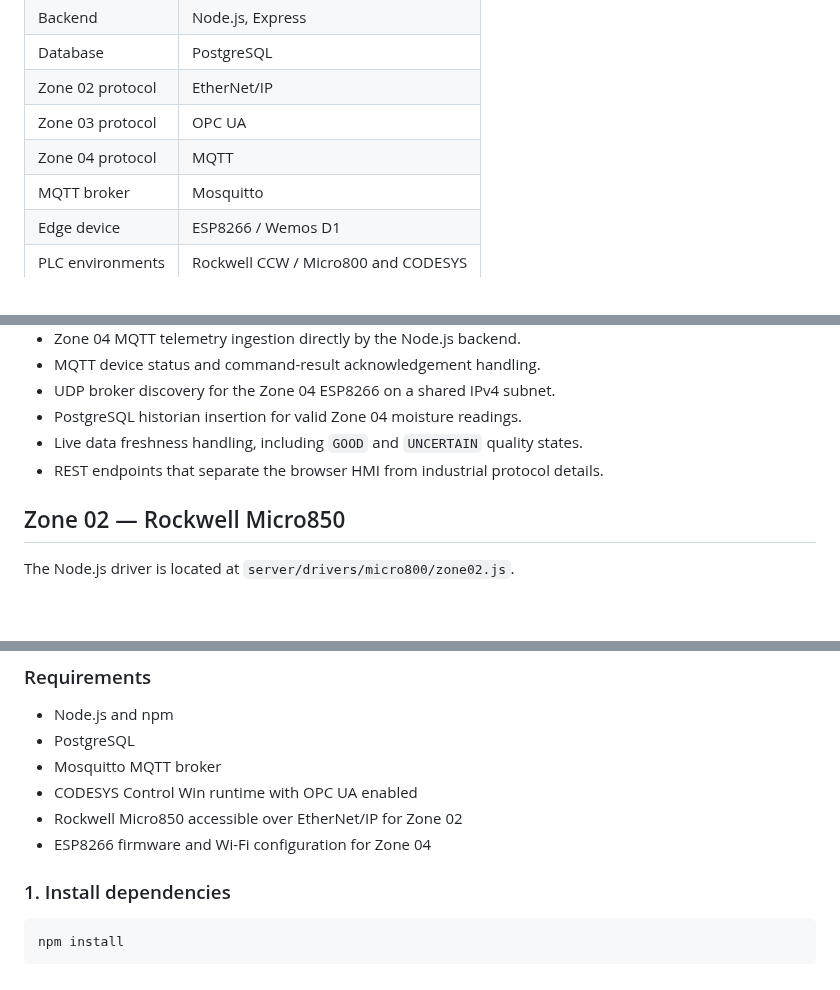
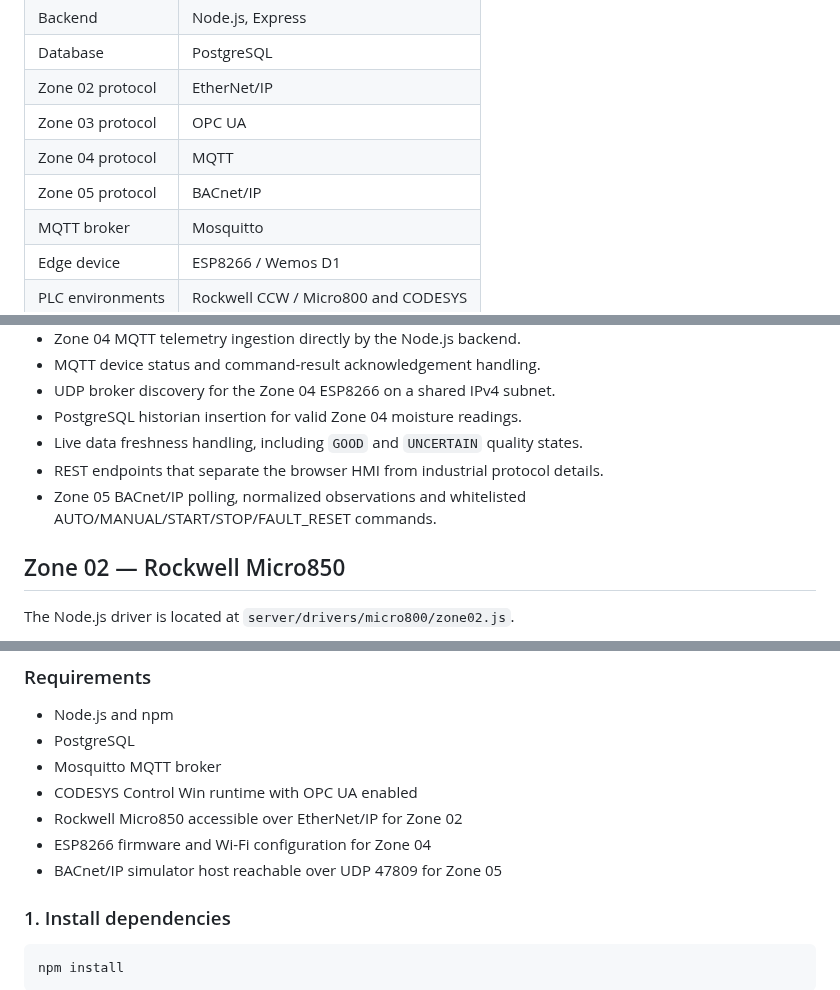
Before and after one commit to Radfar/building-irrigation-scada, a Markdown page: README.md, 3 parts joined by grey strips. GitHub-like rendering; blank space fills up the shorter version.

```diff
--- a/README.md
+++ b/README.md
@@ -67,6 +73,7 @@ The project also contains local process simulations. In particular, Zone 04 mois
 | Zone 02 protocol | EtherNet/IP |
 | Zone 03 protocol | OPC UA |
 | Zone 04 protocol | MQTT |
+| Zone 05 protocol | BACnet/IP |
 | MQTT broker | Mosquitto |
 | Edge device | ESP8266 / Wemos D1 |
 | PLC environments | Rockwell CCW / Micro800 and CODESYS |
@@ -83,6 +90,7 @@ The project also contains local process simulations. In particular, Zone 04 mois
 - PostgreSQL historian insertion for valid Zone 04 moisture readings.
 - Live data freshness handling, including `GOOD` and `UNCERTAIN` quality states.
 - REST endpoints that separate the browser HMI from industrial protocol details.
+- Zone 05 BACnet/IP polling, normalized observations and whitelisted AUTO/MANUAL/START/STOP/FAULT_RESET commands.
 
 ## Zone 02 — Rockwell Micro850
 
@@ -202,6 +230,7 @@ node-red/                    Node-RED flow assets retained in the repository
 - CODESYS Control Win runtime with OPC UA enabled
 - Rockwell Micro850 accessible over EtherNet/IP for Zone 02
 - ESP8266 firmware and Wi-Fi configuration for Zone 04
+- BACnet/IP simulator host reachable over UDP 47809 for Zone 05
 
 ### 1. Install dependencies
 
```
Also changed, not shown: other parts of README.md (+37 -2 lines).
